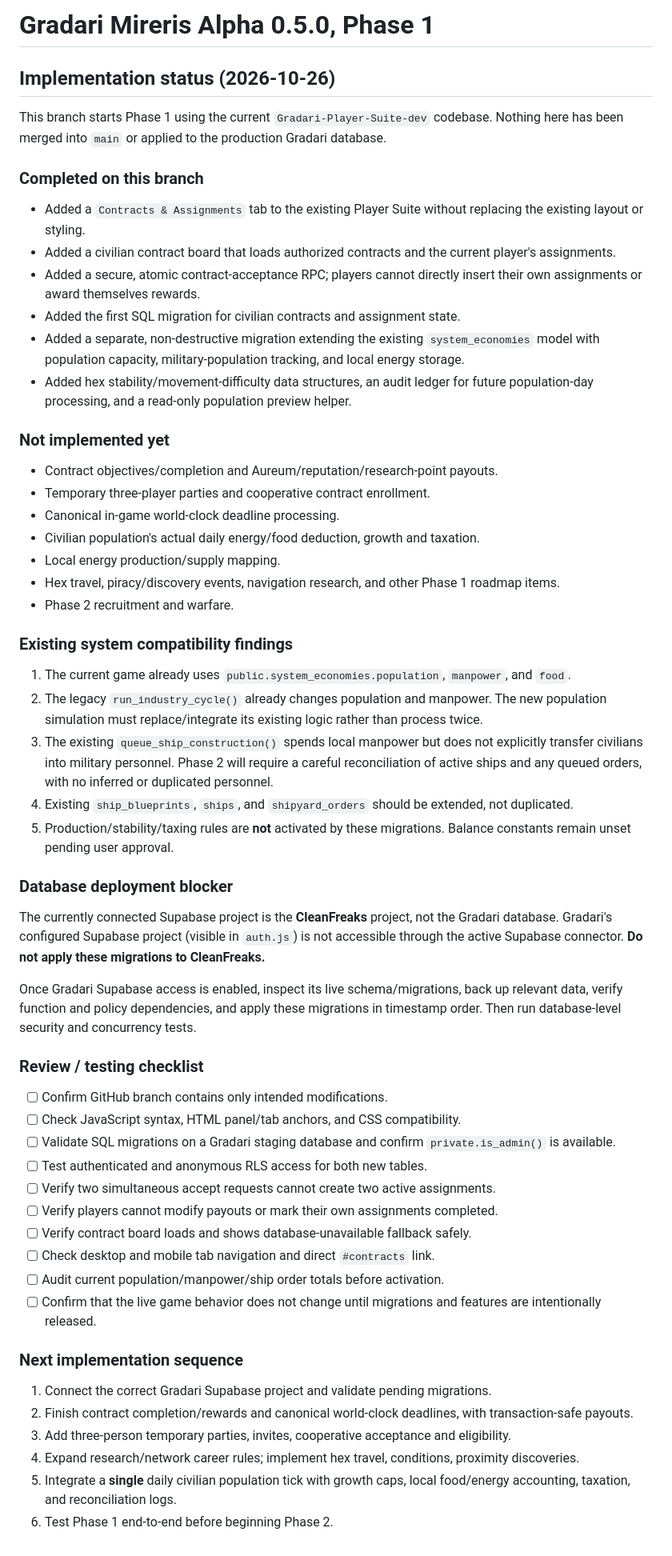
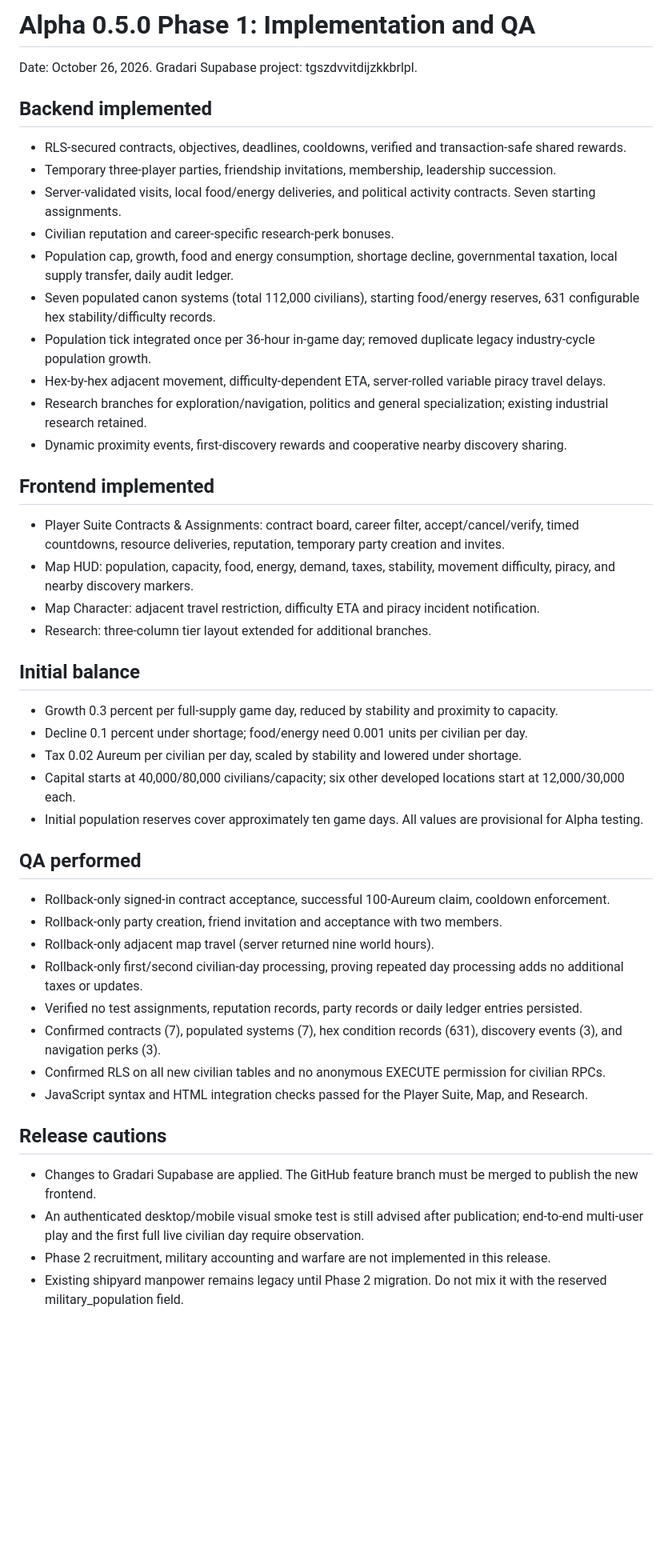
Before and after one commit to Wa-rgb-oss/Gradari-Player-Suite-dev, a Markdown page: docs/alpha-0.5.0-phase-1-implementation.md, the part around the change. Shown at 80% size. Drawn GitHub-style; blank space fills up the shorter version.

Commit message:
docs: reflect Phase 1 implementation and transaction test results

```diff
--- a/docs/alpha-0.5.0-phase-1-implementation.md
+++ b/docs/alpha-0.5.0-phase-1-implementation.md
@@ -1,60 +1,44 @@
-# Gradari Mireris Alpha 0.5.0, Phase 1
+# Alpha 0.5.0 Phase 1: Implementation and QA
 
-## Implementation status (2026-10-26)
+Date: October 26, 2026. Gradari Supabase project: tgszdvvitdijzkkbrlpl.
 
-This branch starts Phase 1 using the current `Gradari-Player-Suite-dev` codebase. Nothing here has been merged into `main` or applied to the production Gradari database.
+## Backend implemented
+- RLS-secured contracts, objectives, deadlines, cooldowns, verified and transaction-safe shared rewards.
+- Temporary three-player parties, friendship invitations, membership, leadership succession.
+- Server-validated visits, local food/energy deliveries, and political activity contracts. Seven starting assignments.
+- Civilian reputation and career-specific research-perk bonuses.
+- Population cap, growth, food and energy consumption, shortage decline, governmental taxation, local supply transfer, daily audit ledger.
+- Seven populated canon systems (total 112,000 civilians), starting food/energy reserves, 631 configurable hex stability/difficulty records.
+- Population tick integrated once per 36-hour in-game day; removed duplicate legacy industry-cycle population growth.
+- Hex-by-hex adjacent movement, difficulty-dependent ETA, server-rolled variable piracy travel delays.
+- Research branches for exploration/navigation, politics and general specialization; existing industrial research retained.
+- Dynamic proximity events, first-discovery rewards and cooperative nearby discovery sharing.
 
-### Completed on this branch
+## Frontend implemented
+- Player Suite Contracts & Assignments: contract board, career filter, accept/cancel/verify, timed countdowns, resource deliveries, reputation, temporary party creation and invites.
+- Map HUD: population, capacity, food, energy, demand, taxes, stability, movement difficulty, piracy, and nearby discovery markers.
+- Map Character: adjacent travel restriction, difficulty ETA and piracy incident notification.
+- Research: three-column tier layout extended for additional branches.
 
-- Added a `Contracts & Assignments` tab to the existing Player Suite without replacing the existing layout or styling.
-- Added a civilian contract board that loads authorized contracts and the current player's assignments.
-- Added a secure, atomic contract-acceptance RPC; players cannot directly insert their own assignments or award themselves rewards.
-- Added the first SQL migration for civilian contracts and assignment state.
-- Added a separate, non-destructive migration extending the existing `system_economies` model with population capacity, military-population tracking, and local energy storage.
-- Added hex stability/movement-difficulty data structures, an audit ledger for future population-day processing, and a read-only population preview helper.
+## Initial balance
+- Growth 0.3 percent per full-supply game day, reduced by stability and proximity to capacity.
+- Decline 0.1 percent under shortage; food/energy need 0.001 units per civilian per day.
+- Tax 0.02 Aureum per civilian per day, scaled by stability and lowered under shortage.
+- Capital starts at 40,000/80,000 civilians/capacity; six other developed locations start at 12,000/30,000 each.
+- Initial population reserves cover approximately ten game days. All values are provisional for Alpha testing.
 
-### Not implemented yet
+## QA performed
+- Rollback-only signed-in contract acceptance, successful 100-Aureum claim, cooldown enforcement.
+- Rollback-only party creation, friend invitation and acceptance with two members.
+- Rollback-only adjacent map travel (server returned nine world hours).
+- Rollback-only first/second civilian-day processing, proving repeated day processing adds no additional taxes or updates.
+- Verified no test assignments, reputation records, party records or daily ledger entries persisted.
+- Confirmed contracts (7), populated systems (7), hex condition records (631), discovery events (3), and navigation perks (3).
+- Confirmed RLS on all new civilian tables and no anonymous EXECUTE permission for civilian RPCs.
+- JavaScript syntax and HTML integration checks passed for the Player Suite, Map, and Research.
 
-- Contract objectives/completion and Aureum/reputation/research-point payouts.
-- Temporary three-player parties and cooperative contract enrollment.
-- Canonical in-game world-clock deadline processing.
-- Civilian population's actual daily energy/food deduction, growth and taxation.
-- Local energy production/supply mapping.
-- Hex travel, piracy/discovery events, navigation research, and other Phase 1 roadmap items.
-- Phase 2 recruitment and warfare.
-
-### Existing system compatibility findings
-
-1. The current game already uses `public.system_economies.population`, `manpower`, and `food`.
-2. The legacy `run_industry_cycle()` already changes population and manpower. The new population simulation must replace/integrate its existing logic rather than process twice.
-3. The existing `queue_ship_construction()` spends local manpower but does not explicitly transfer civilians into military personnel. Phase 2 will require a careful reconciliation of active ships and any queued orders, with no inferred or duplicated personnel.
-4. Existing `ship_blueprints`, `ships`, and `shipyard_orders` should be extended, not duplicated.
-5. Production/stability/taxing rules are **not** activated by these migrations. Balance constants remain unset pending user approval.
-
-### Database deployment blocker
-
-The currently connected Supabase project is the **CleanFreaks** project, not the Gradari database. Gradari's configured Supabase project (visible in `auth.js`) is not accessible through the active Supabase connector. **Do not apply these migrations to CleanFreaks.**
-
-Once Gradari Supabase access is enabled, inspect its live schema/migrations, back up relevant data, verify function and policy dependencies, and apply these migrations in timestamp order. Then run database-level security and concurrency tests.
-
-### Review / testing checklist
-
-- [ ] Confirm GitHub branch contains only intended modifications.
-- [ ] Check JavaScript syntax, HTML panel/tab anchors, and CSS compatibility.
-- [ ] Validate SQL migrations on a Gradari staging database and confirm `private.is_admin()` is available.
-- [ ] Test authenticated and anonymous RLS access for both new tables.
-- [ ] Verify two simultaneous accept requests cannot create two active assignments.
-- [ ] Verify players cannot modify payouts or mark their own assignments completed.
-- [ ] Verify contract board loads and shows database-unavailable fallback safely.
-- [ ] Check desktop and mobile tab navigation and direct `#contracts` link.
-- [ ] Audit current population/manpower/ship order totals before activation.
-- [ ] Confirm that the live game behavior does not change until migrations and features are intentionally released.
-
-### Next implementation sequence
-
-1. Connect the correct Gradari Supabase project and validate pending migrations.
-2. Finish contract completion/rewards and canonical world-clock deadlines, with transaction-safe payouts.
-3. Add three-person temporary parties, invites, cooperative acceptance and eligibility.
-4. Expand research/network career rules; implement hex travel, conditions, proximity discoveries.
-5. Integrate a **single** daily civilian population tick with growth caps, local food/energy accounting, taxation, and reconciliation logs.
-6. Test Phase 1 end-to-end before beginning Phase 2.
+## Release cautions
+- Changes to Gradari Supabase are applied. The GitHub feature branch must be merged to publish the new frontend.
+- An authenticated desktop/mobile visual smoke test is still advised after publication; end-to-end multi-user play and the first full live civilian day require observation.
+- Phase 2 recruitment, military accounting and warfare are not implemented in this release.
+- Existing shipyard manpower remains legacy until Phase 2 migration. Do not mix it with the reserved military_population field.
```
